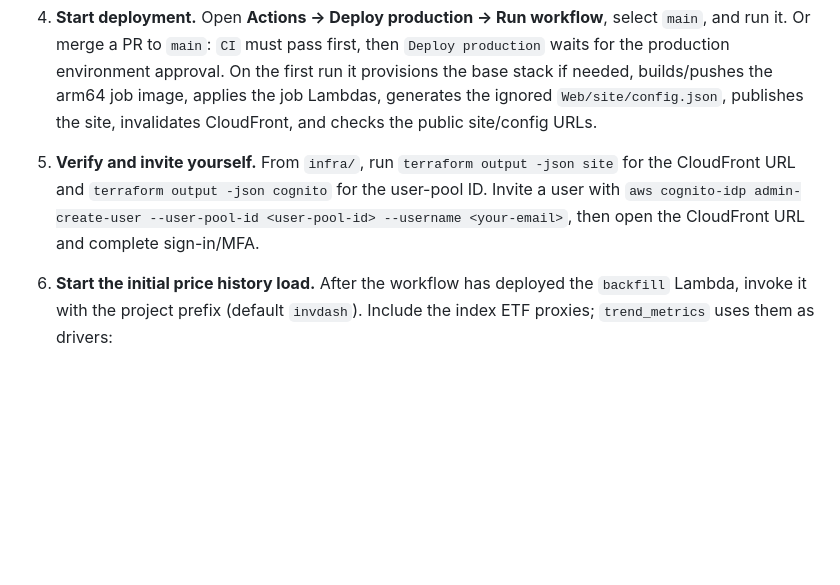
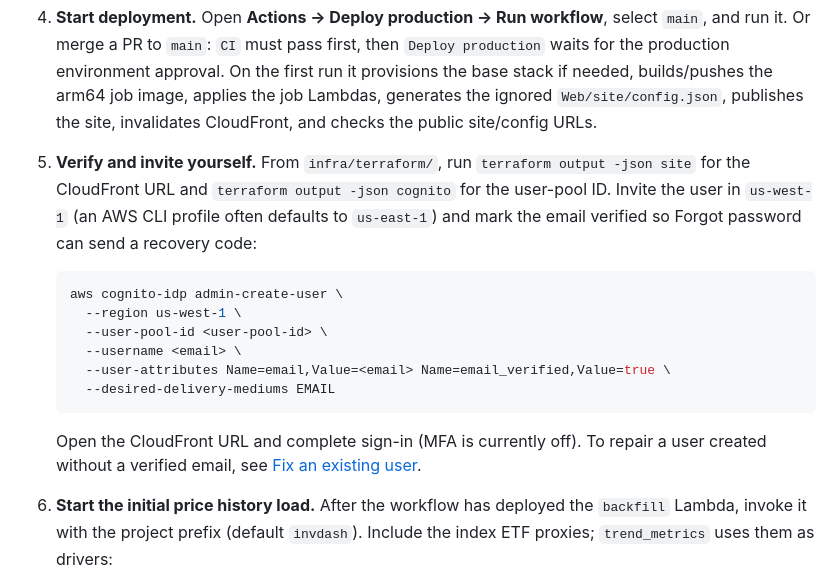
Before and after one commit to ram290476/investor-dashboard, a Markdown page: README.md, the part around the change. Drawn GitHub-style; blank space fills up the shorter version.

````diff
--- a/README.md
+++ b/README.md
@@ -138,7 +138,19 @@ The deployment workflow is already defined. It is not live in AWS yet; the AWS s
 
 4. **Start deployment.** Open **Actions → Deploy production → Run workflow**, select `main`, and run it. Or merge a PR to `main`: `CI` must pass first, then `Deploy production` waits for the production environment approval. On the first run it provisions the base stack if needed, builds/pushes the arm64 job image, applies the job Lambdas, generates the ignored `Web/site/config.json`, publishes the site, invalidates CloudFront, and checks the public site/config URLs.
 
-5. **Verify and invite yourself.** From `infra/`, run `terraform output -json site` for the CloudFront URL and `terraform output -json cognito` for the user-pool ID. Invite a user with `aws cognito-idp admin-create-user --user-pool-id <user-pool-id> --username <your-email>`, then open the CloudFront URL and complete sign-in/MFA.
+5. **Verify and invite yourself.** From `infra/terraform/`, run `terraform output -json site` for the CloudFront URL and `terraform output -json cognito` for the user-pool ID. Invite the user in `us-west-1` (an AWS CLI profile often defaults to `us-east-1`) and mark the email verified so Forgot password can send a recovery code:
+
+   ```sh
+   aws cognito-idp admin-create-user \
+     --region us-west-1 \
+     --user-pool-id <user-pool-id> \
+     --username <email> \
+     --user-attributes Name=email,Value=<email> Name=email_verified,Value=true \
+     --desired-delivery-mediums EMAIL
+   ```
+
+   Open the CloudFront URL and complete sign-in (MFA is currently off). To repair a user
+   created without a verified email, see [Fix an existing user](docs/operations.md#fix-an-existing-user).
 
 6. **Start the initial price history load.** After the workflow has deployed the `backfill` Lambda, invoke it with the project prefix (default `invdash`). Include the index ETF proxies; `trend_metrics` uses them as drivers:
    ```sh
````
Also changed, not shown: docs/operations.md (+44 -7 lines), infra/terraform/README.md (+13 -2 lines).
